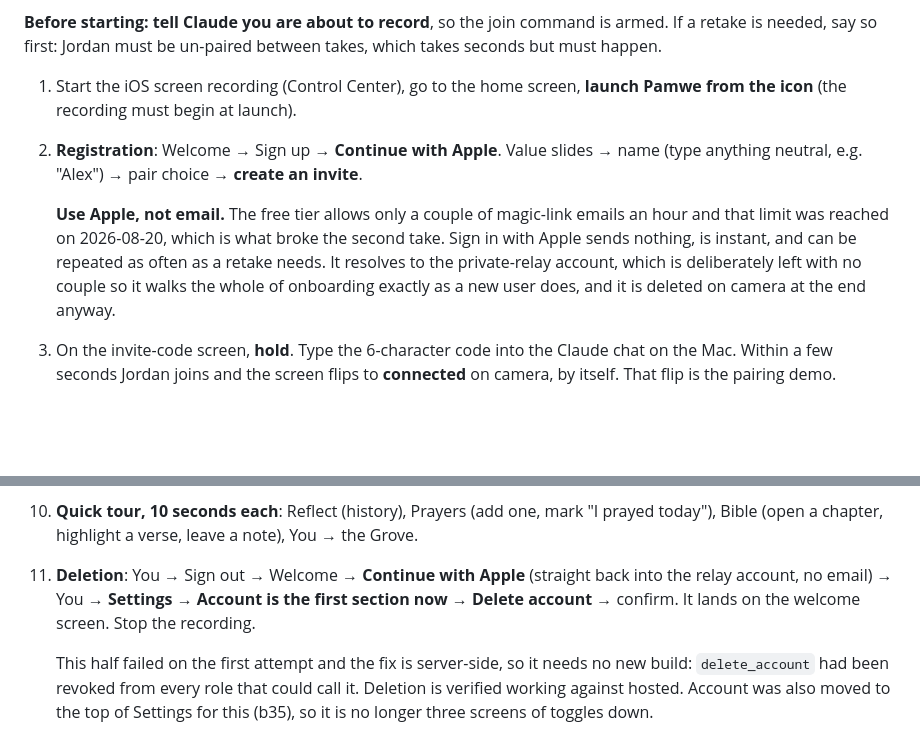
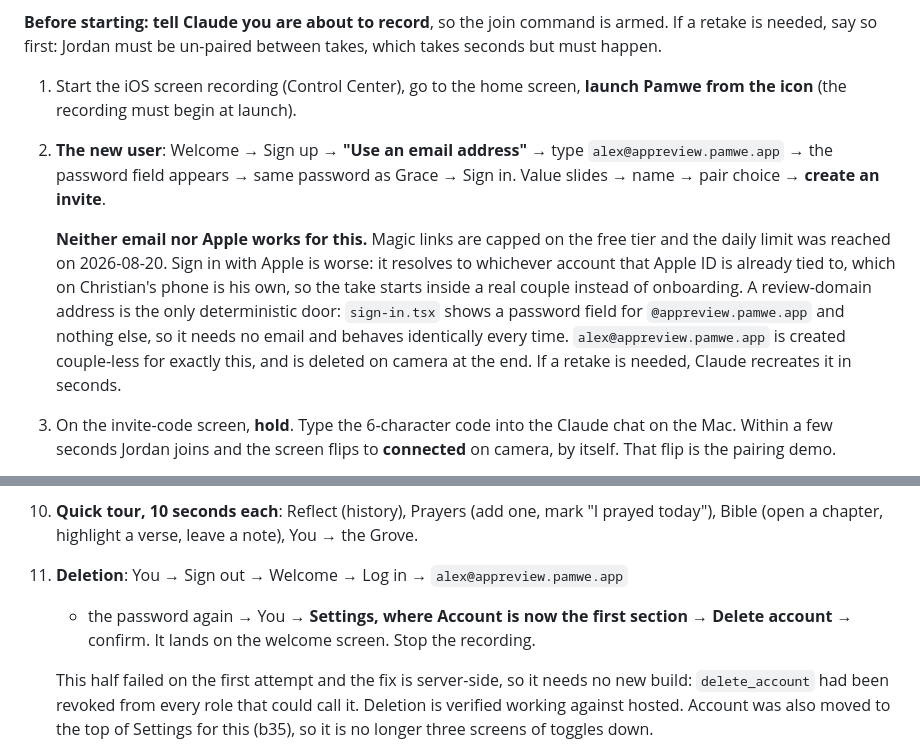
Before and after one commit to ChristianMangwanda/Pamwe, a Markdown page: docs/app-review-reply.md, 2 parts joined by grey strips. Drawn GitHub-style; blank space fills up the shorter version.

Commit message:
Record the new user through a review-domain account
Apple sign-in resolves to whichever account that Apple ID is already
tied to, which on Christian's phone lands in his own couple rather than
onboarding, so the take would begin inside a real pair. Magic links are
capped on the free tier and the daily limit is spent.

sign-in.tsx already shows a password field for @appreview.pamwe.app and
nothing else, so a review-domain account is the one door that needs no
email and behaves identically every time. alex@appreview.pamwe.app is
created couple-less for the recording and is deleted on camera at the
end; it takes seconds to recreate between takes.

Co-Authored-By: Claude Fable 5 <noreply@anthropic.com>

```diff
--- a/docs/app-review-reply.md
+++ b/docs/app-review-reply.md
@@ -44,17 +44,20 @@ between takes, which takes seconds but must happen.
 
 1. Start the iOS screen recording (Control Center), go to the home screen,
    **launch Pamwe from the icon** (the recording must begin at launch).
-2. **Registration**: Welcome → Sign up → **Continue with Apple**. Value slides
-   → name (type anything neutral, e.g. "Alex") → pair choice → **create an
-   invite**.
+2. **The new user**: Welcome → Sign up → **"Use an email address"** → type
+   `alex@appreview.pamwe.app` → the password field appears → same password as
+   Grace → Sign in. Value slides → name → pair choice → **create an invite**.
 
-   **Use Apple, not email.** The free tier allows only a couple of magic-link
-   emails an hour and that limit was reached on 2026-08-20, which is what broke
-   the second take. Sign in with Apple sends nothing, is instant, and can be
-   repeated as often as a retake needs. It resolves to the private-relay
-   account, which is deliberately left with no couple so it walks the whole of
-   onboarding exactly as a new user does, and it is deleted on camera at the
-   end anyway.
+   **Neither email nor Apple works for this.** Magic links are capped on the
+   free tier and the daily limit was reached on 2026-08-20. Sign in with Apple
+   is worse: it resolves to whichever account that Apple ID is already tied to,
+   which on Christian's phone is his own, so the take starts inside a real
+   couple instead of onboarding. A review-domain address is the only
+   deterministic door: `sign-in.tsx` shows a password field for
+   `@appreview.pamwe.app` and nothing else, so it needs no email and behaves
+   identically every time. `alex@appreview.pamwe.app` is created couple-less
+   for exactly this, and is deleted on camera at the end. If a retake is
+   needed, Claude recreates it in seconds.
 3. On the invite-code screen, **hold**. Type the 6-character code into the
    Claude chat on the Mac. Within a few seconds Jordan joins and the screen
    flips to **connected** on camera, by itself. That flip is the pairing
@@ -78,10 +81,10 @@ between takes, which takes seconds but must happen.
 10. **Quick tour, 10 seconds each**: Reflect (history), Prayers (add one,
     mark "I prayed today"), Bible (open a chapter, highlight a verse, leave a
     note), You → the Grove.
-11. **Deletion**: You → Sign out → Welcome → **Continue with Apple** (straight
-    back into the relay account, no email) → You → **Settings → Account is the
-    first section now → Delete account** → confirm. It lands on the welcome
-    screen. Stop the recording.
+11. **Deletion**: You → Sign out → Welcome → Log in → `alex@appreview.pamwe.app`
+    + the password again → You → **Settings, where Account is now the first
+    section** → **Delete account** → confirm. It lands on the welcome screen.
+    Stop the recording.
 
     This half failed on the first attempt and the fix is server-side, so it
     needs no new build: `delete_account` had been revoked from every role that
```
